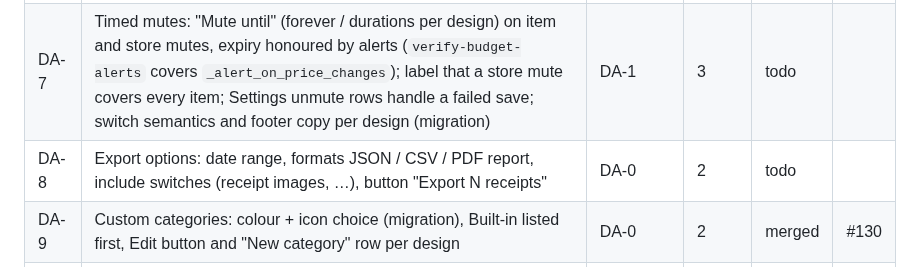
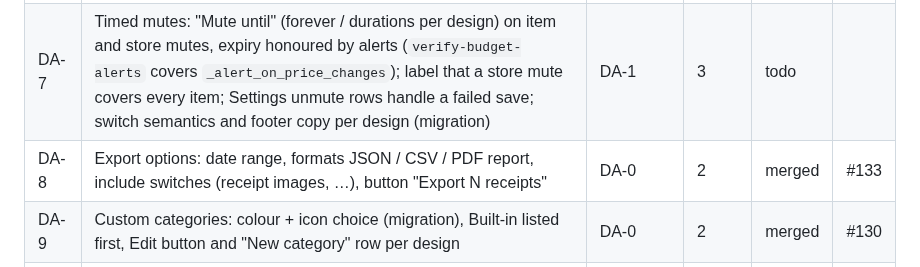
Before and after one commit to thegrocerygenie/grocery-genie, a Markdown page: .planning/PLAN-2026-11-04-v1.1-design-alignment.md, the part around the change. Drawn GitHub-style.

Commit message:
DA-8: status row
Co-Authored-By: Claude Opus 5.5 <noreply@anthropic.com>
Claude-Session: https://claude.ai/code/session_01511QNag25yi6d59J6Sin7J

```diff
--- a/.planning/PLAN-2026-11-04-v1.1-design-alignment.md
+++ b/.planning/PLAN-2026-11-04-v1.1-design-alignment.md
@@ -16,7 +16,7 @@ Comparison (2026-11-04, read-only, two agents): the gap lists are summarised per
 | DA-5 | Match prompt: full-screen "Same item?" with match %, receipt line, store, date, purchase/store counts, avg unit price; buttons "Yes, merge" / "Keep as separate item" / Skip; shown on Review Matches, item detail, AND right after a receipt is confirmed | DA-3 | 3 | merged | #132 |
 | DA-6 | Better split: split lines sharing one receipt name, move a single line, name the new item, "Add another split", unit-price-varies warning, open the new item after a split; Link items as the design's modal sheet ("Suggested" / "All items", avg price, radio + Link) | DA-5 | 4 | todo | |
 | DA-7 | Timed mutes: "Mute until" (forever / durations per design) on item and store mutes, expiry honoured by alerts (`verify-budget-alerts` covers `_alert_on_price_changes`); label that a store mute covers every item; Settings unmute rows handle a failed save; switch semantics and footer copy per design (migration) | DA-1 | 3 | todo | |
-| DA-8 | Export options: date range, formats JSON / CSV / PDF report, include switches (receipt images, …), button "Export N receipts" | DA-0 | 2 | todo | |
+| DA-8 | Export options: date range, formats JSON / CSV / PDF report, include switches (receipt images, …), button "Export N receipts" | DA-0 | 2 | merged | #133 |
 | DA-9 | Custom categories: colour + icon choice (migration), Built-in listed first, Edit button and "New category" row per design | DA-0 | 2 | merged | #130 |
 | DA-10 | Compare stores: "Save by switching $x / unit" card, price bars, lead with latest price, "CHEAPEST" badge; Trend: range chips 1M/3M/6M/1Y/All below the chart (12-month Premium gate stays), Highlights (highest, lowest month, trend), grey bars with the current month tinted; externalize hard-coded Trend strings | DA-3 | 3 | todo | |
 
```
